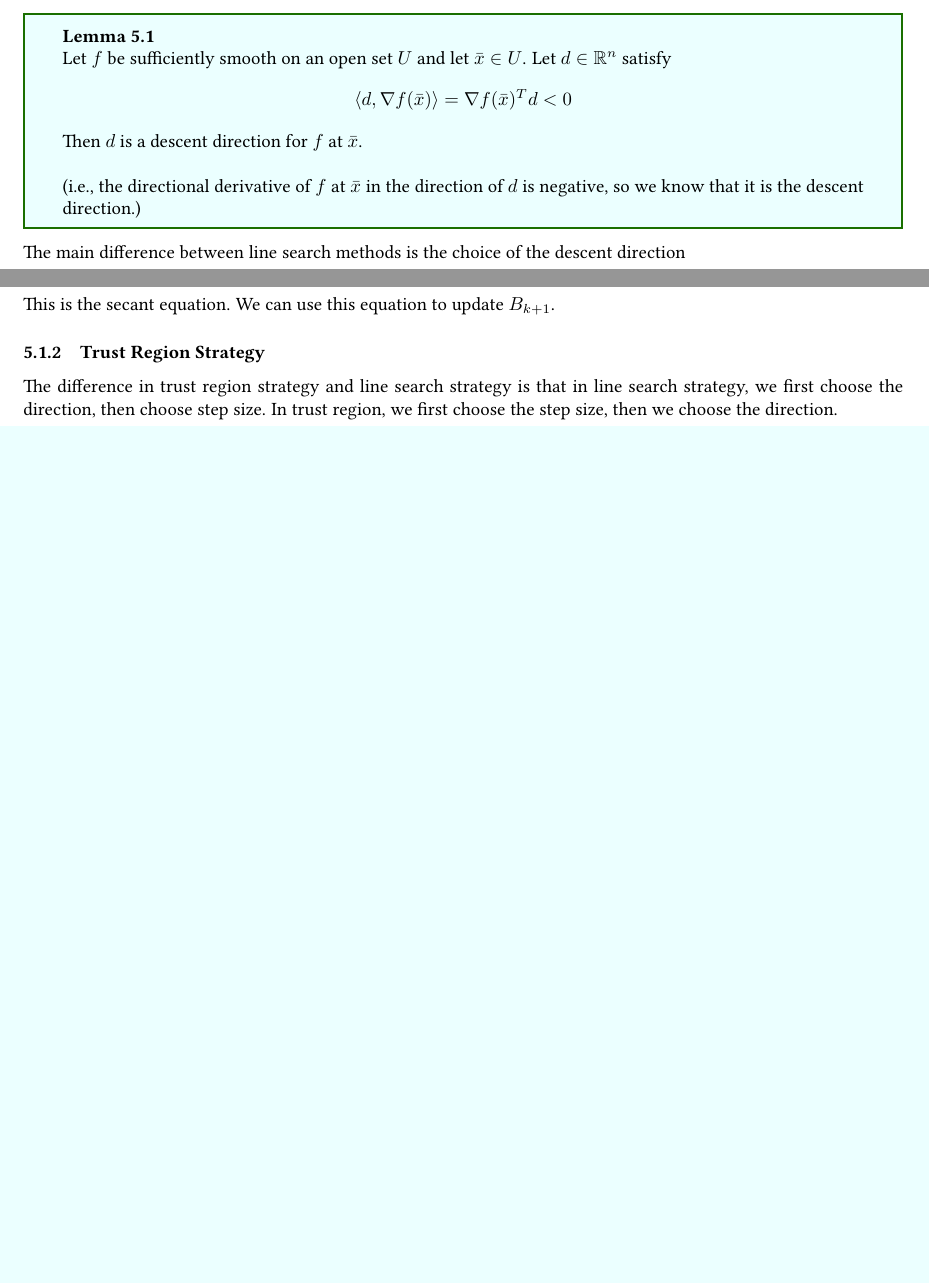
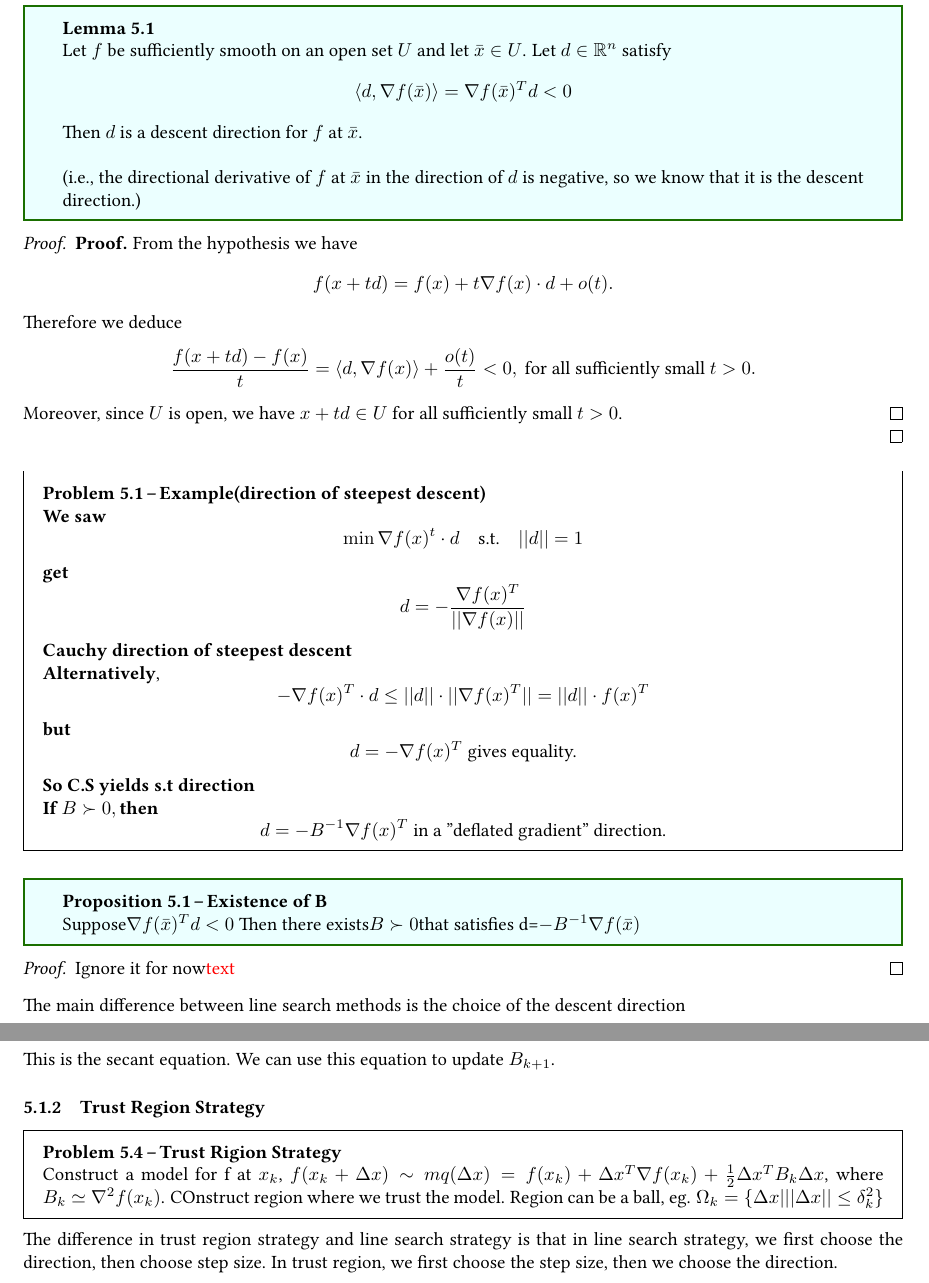
Before and after one commit to Kevinshichuan/CO-367-F23, a LaTeX document (main.tex, which reads lectures/Lec8-10.tex): two parts of pages 29 and 33 of 34 before the commit and two parts of pages 30 and 34 of 35 after it, joined at a grey line, cut so that both start at the same text, the shorter picture padded with empty space. Compiled offline with LaTeX, dvips and Ghostscript.

Commit message:
upload proof

```diff
--- a/lectures/Lec8-10.tex
+++ b/lectures/Lec8-10.tex
@@ -33,6 +56,54 @@ Then we update $x_{k+1} = x_k + \alpha_k v_k$.
   \bigskip (i.e., the directional derivative of $f$ at $\bar x$ in the direction of $d$ is negative, so we know that it is the descent direction.)
 \end{lemma}
 
+\begin{proof}
+  \textbf{Proof.} From the hypothesis we have
+\[
+f(x + td) = f(x) + t \nabla f(x) \cdot d + o(t).
+\]
+Therefore we deduce
+\[
+\frac{f(x + td) - f(x)}{t} = \langle d, \nabla f(x) \rangle + \frac{o(t)}{t} < 0, \text{ for all sufficiently small } t > 0.
+\]
+Moreover, since $U$ is open, we have $x + td \in U$ for all sufficiently small $t > 0$. \qed
+
+\end{proof}
+
+\begin{problem}[Example(direction of steepest descent)]
+  \textbf{We saw}
+  \[
+  \min \nabla f(x)^t \cdot d \quad \text{s.t.} \quad ||d|| = 1
+  \]
+  \textbf{get}
+  \[
+  d = -\frac{\nabla f(x)^T}{||\nabla f(x)||}
+  \]
+  \textbf{Cauchy direction of steepest descent}
+
+  \textbf{Alternatively},
+  \[
+  -\nabla f(x)^T \cdot d \leq ||d|| \cdot ||\nabla f(x)^T|| = ||d|| \cdot f(x)^T
+  \]
+  \textbf{but}
+  \[
+  d = -\nabla f(x)^T \text{ gives equality.}
+  \]
+  \textbf{So C.S yields s.t direction}
+
+  $\textbf{If } B \succ 0, \textbf{then} $
+  \[
+  d = -B^{-1} \nabla f(x)^T \text{ in a "deflated gradient" direction.}
+  \]
+
+
+\end{problem}
+\begin{proposition}[Existence of B]
+  Suppose$\nabla f(\bar{x})^T d <0$ Then there exists$B\succ0$that satisfies d=$-B^{-1}\nabla f(\bar{x})$
+\end{proposition}
+\begin{proof}
+  Ignore it for now\textcolor{red}{text}
+\end{proof}
+
 The main difference between line search methods is the choice of the descent direction
 \begin{problem}[Example]
   If $\nabla f(x) \neq 0$ then $d = - \nabla f(x)$ is a descent direction since
@@ -174,6 +246,11 @@ This is the secant equation. We can use this equation to update $B_{k+1}$.
 
 
 \subsubsection{Trust Region Strategy}
+\begin{problem}[Trust Rigion Strategy]
+  Construct a model for f at $x_k$, $f(x_k+\Delta x)\sim mq(\Delta x)=f(x_k)+\Delta x^T\nabla f(x_k)+\frac{1}{2}\Delta x^TB_k\Delta x$,
+  where $B_k\simeq \nabla^2 f(x_k)$. COnstruct region where we trust the model. Region can be a ball,
+  eg. $\Omega_k=\{\Delta x| ||\Delta x||\leq \delta_k^2\}$
+\end{problem}
 The difference in trust region strategy and line search strategy is that in line search strategy, we first choose the direction, then choose step size. In trust region, we first choose the step size, then we choose the direction.
 \begin{definition}[Trust Region Strategy]
   In each iteration, we construct a model of $f$. That is, in each step we consider $m_k: \mathbb R^n \to \mathbb R$ that is a simple function that approximates $f$ well on some simple set $\Omega_k$ (the trust region) around our current approximation $x_k$. Then we find the new approximation $$\hat x = \text{argmin } m_k(x) \quad \text{$x \in \Omega_k$}$$
```
Also changed, not shown: main.pdf, lectures/Lec8-10.tex (29 more changed lines).
